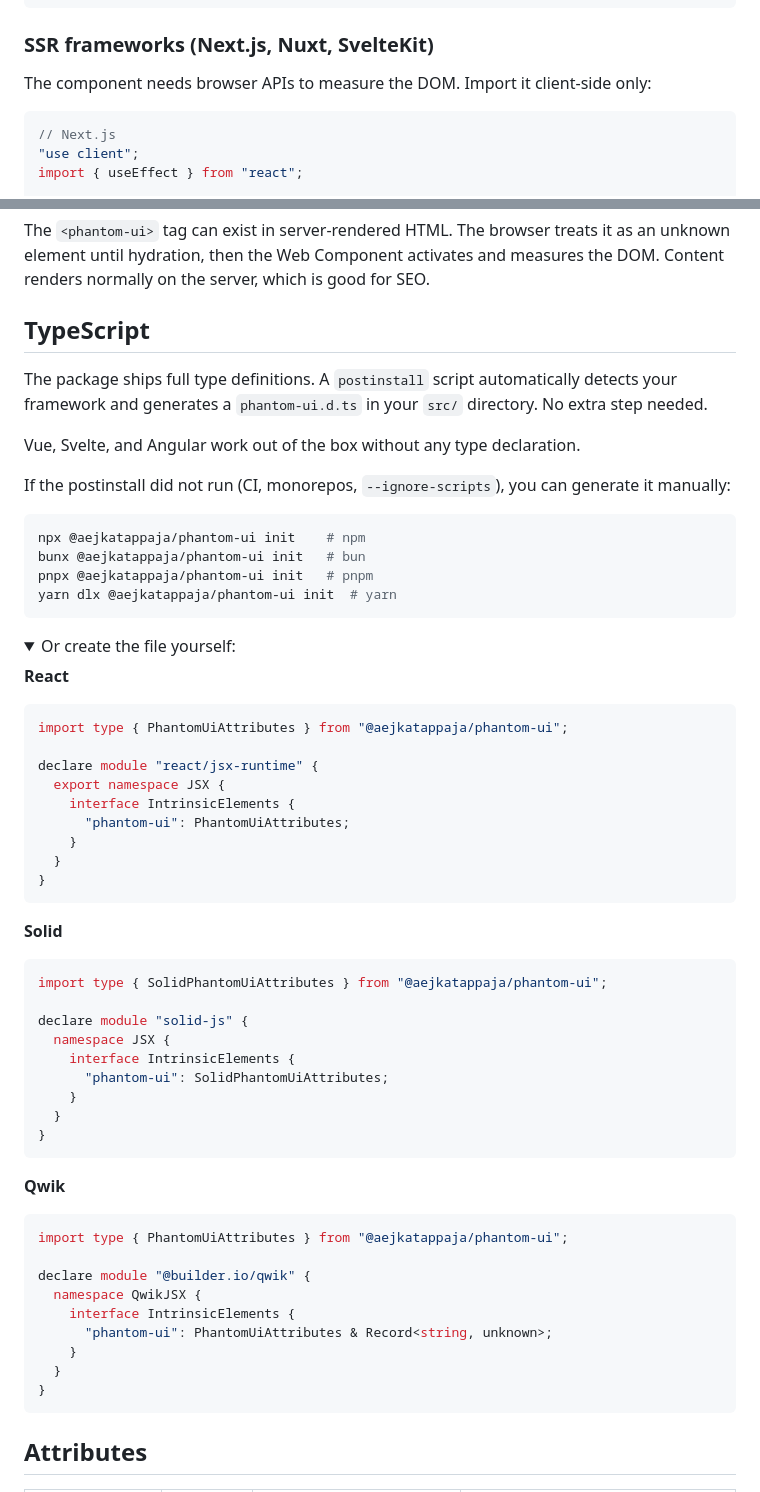
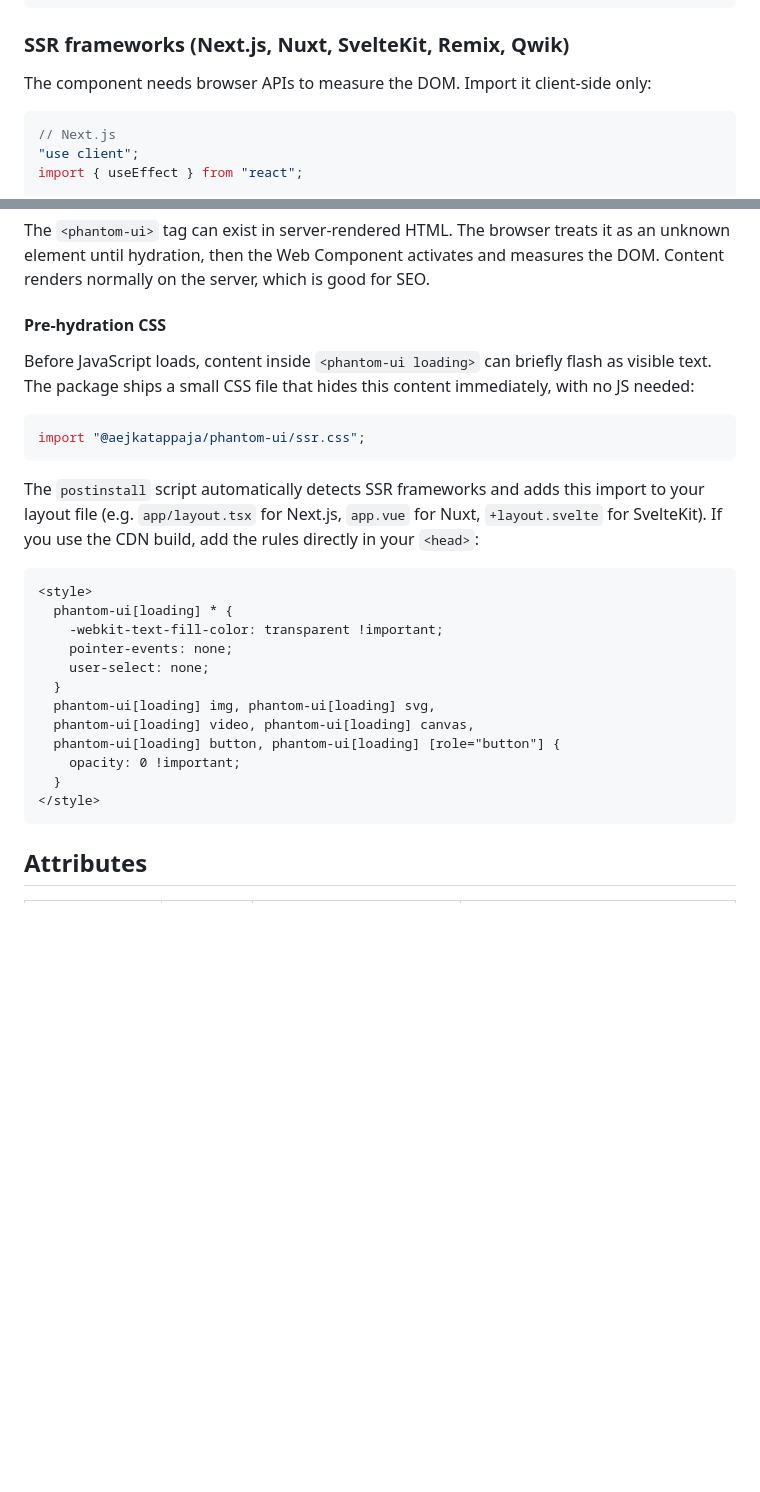
Before and after one commit to Aejkatappaja/phantom-ui, a Markdown page: README.md, 2 parts joined by grey strips. Drawn GitHub-style; folded sections open; blank space fills up the shorter version.

````diff
--- a/README.md
+++ b/README.md
@@ -188,7 +272,7 @@ function ProfileCard() {
 }
 ```
 
-### SSR frameworks (Next.js, Nuxt, SvelteKit)
+### SSR frameworks (Next.js, Nuxt, SvelteKit, Remix, Qwik)
 
 The component needs browser APIs to measure the DOM. Import it client-side only:
 
@@ -226,68 +310,30 @@ onMounted(() => import("@aejkatappaja/phantom-ui"));
 
 The `<phantom-ui>` tag can exist in server-rendered HTML. The browser treats it as an unknown element until hydration, then the Web Component activates and measures the DOM. Content renders normally on the server, which is good for SEO.
 
-## TypeScript
+#### Pre-hydration CSS
 
-The package ships full type definitions. A `postinstall` script automatically detects your framework and generates a `phantom-ui.d.ts` in your `src/` directory. No extra step needed.
+Before JavaScript loads, content inside `<phantom-ui loading>` can briefly flash as visible text. The package ships a small CSS file that hides this content immediately, with no JS needed:
 
-Vue, Svelte, and Angular work out of the box without any type declaration.
-
-If the postinstall did not run (CI, monorepos, `--ignore-scripts`), you can generate it manually:
-
-```bash
-npx @aejkatappaja/phantom-ui init    # npm
-bunx @aejkatappaja/phantom-ui init   # bun
-pnpx @aejkatappaja/phantom-ui init   # pnpm
-yarn dlx @aejkatappaja/phantom-ui init  # yarn
+```css
+import "@aejkatappaja/phantom-ui/ssr.css";
 ```
 
-<details>
-<summary>Or create the file yourself:</summary>
+The `postinstall` script automatically detects SSR frameworks and adds this import to your layout file (e.g. `app/layout.tsx` for Next.js, `app.vue` for Nuxt, `+layout.svelte` for SvelteKit). If you use the CDN build, add the rules directly in your `<head>`:
 
-**React**
-
-```typescript
-import type { PhantomUiAttributes } from "@aejkatappaja/phantom-ui";
-
-declare module "react/jsx-runtime" {
-  export namespace JSX {
-    interface IntrinsicElements {
-      "phantom-ui": PhantomUiAttributes;
-    }
+```html
+<style>
+  phantom-ui[loading] * {
+    -webkit-text-fill-color: transparent !important;
+    pointer-events: none;
+    user-select: none;
   }
-}
+  phantom-ui[loading] img, phantom-ui[loading] svg,
+  phantom-ui[loading] video, phantom-ui[loading] canvas,
+  phantom-ui[loading] button, phantom-ui[loading] [role="button"] {
+    opacity: 0 !important;
+  }
+</style>
 ```
-
-**Solid**
-
-```typescript
-import type { SolidPhantomUiAttributes } from "@aejkatappaja/phantom-ui";
-
-declare module "solid-js" {
-  namespace JSX {
-    interface IntrinsicElements {
-      "phantom-ui": SolidPhantomUiAttributes;
-    }
-  }
-}
-```
-
-**Qwik**
-
-```typescript
-import type { PhantomUiAttributes } from "@aejkatappaja/phantom-ui";
-
-declare module "@builder.io/qwik" {
-  namespace QwikJSX {
-    interface IntrinsicElements {
-      "phantom-ui": PhantomUiAttributes & Record<string, unknown>;
-    }
-  }
-}
-```
-
-
-</details>
 
 ## Attributes
 
````
Also changed, not shown: other parts of README.md (+84 -0 lines), 2 other files.
